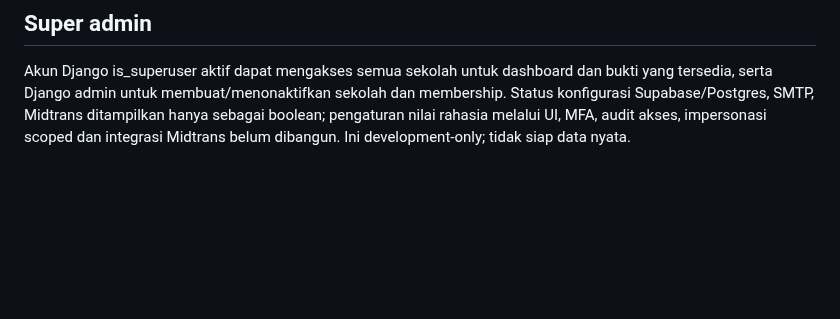
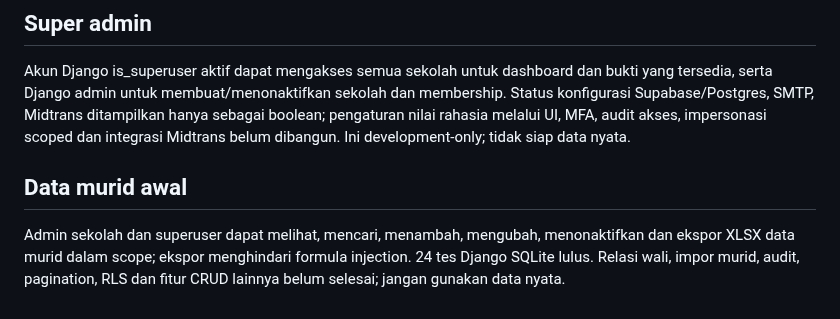
Before and after one commit to sugeng-riyanto/SHB-Portal, a Markdown page: docs/AI_HANDOFF.md, the part around the change. Drawn GitHub-style; blank space fills up the shorter version.

Commit message:
Add scoped student management: docs/AI_HANDOFF.md

```diff
--- a/docs/AI_HANDOFF.md
+++ b/docs/AI_HANDOFF.md
@@ -45,3 +45,6 @@ Django menyediakan unggah foto JPG/PNG, nominal dan tanggal oleh wali yang terhu
 
 ## Super admin
 Akun Django is_superuser aktif dapat mengakses semua sekolah untuk dashboard dan bukti yang tersedia, serta Django admin untuk membuat/menonaktifkan sekolah dan membership. Status konfigurasi Supabase/Postgres, SMTP, Midtrans ditampilkan hanya sebagai boolean; pengaturan nilai rahasia melalui UI, MFA, audit akses, impersonasi scoped dan integrasi Midtrans belum dibangun. Ini development-only; tidak siap data nyata.
+
+## Data murid awal
+Admin sekolah dan superuser dapat melihat, mencari, menambah, mengubah, menonaktifkan dan ekspor XLSX data murid dalam scope; ekspor menghindari formula injection. 24 tes Django SQLite lulus. Relasi wali, impor murid, audit, pagination, RLS dan fitur CRUD lainnya belum selesai; jangan gunakan data nyata.
```
